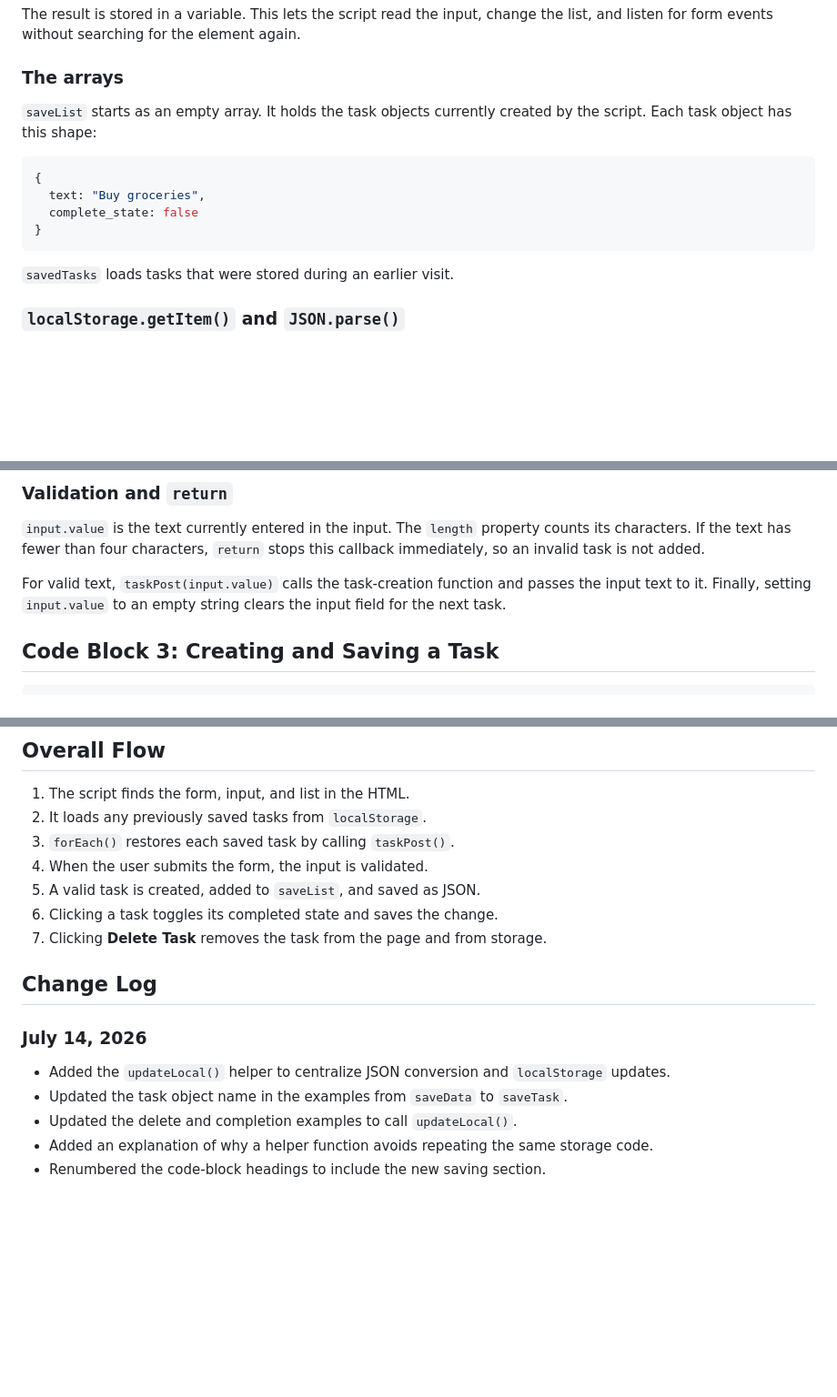
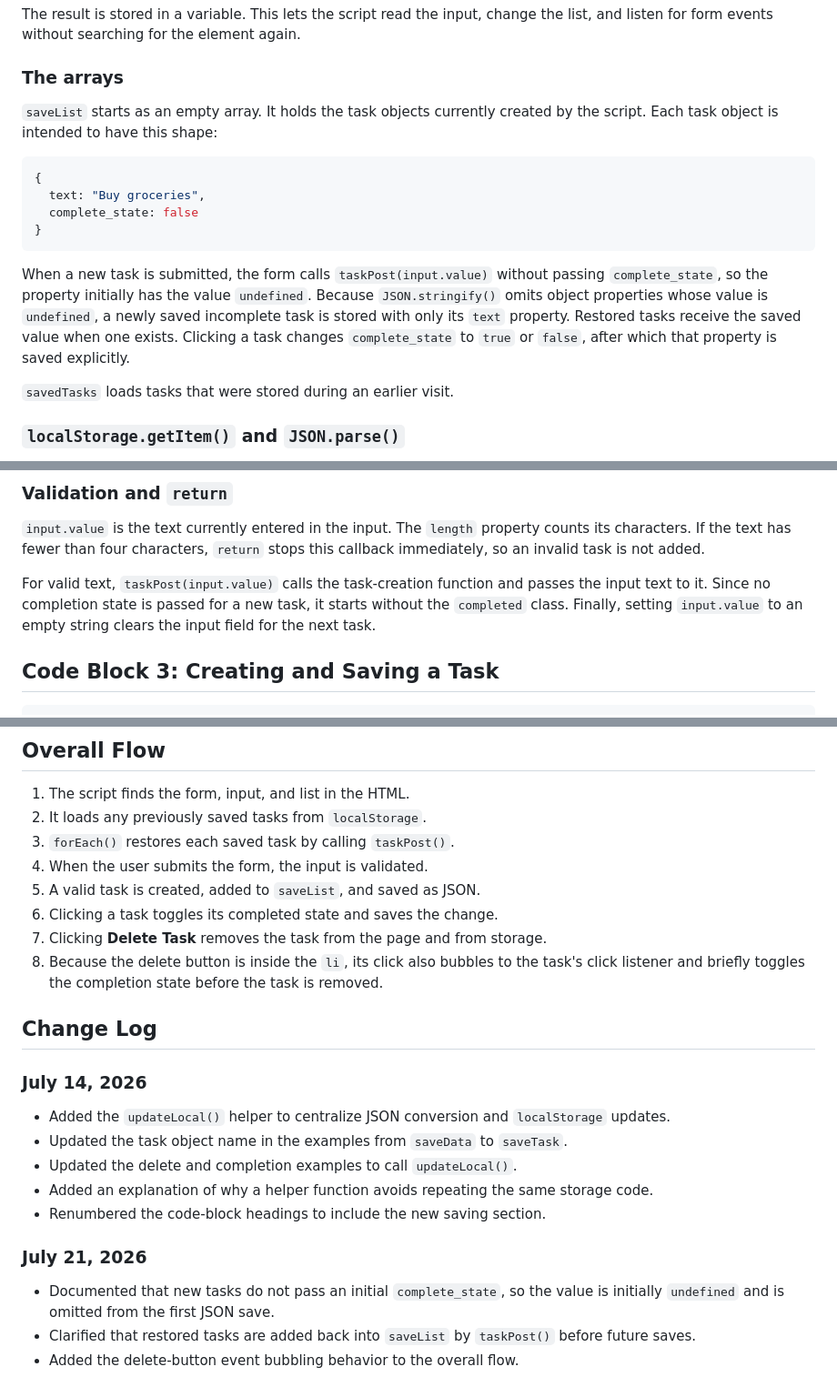
Before and after one commit to C-Au/Vanilla_JS, a Markdown page: 4_Project_To_Do_List_Adv/Notes/script.md, 3 parts joined by grey strips. Shown at 91% size. Drawn GitHub-style; blank space fills up the shorter version.

Commit message:
Update script.js documentation: clarify task object structure and behavior of new tasks and delete button event bubbling

````diff
--- a/4_Project_To_Do_List_Adv/Notes/script.md
+++ b/4_Project_To_Do_List_Adv/Notes/script.md
@@ -35,7 +35,7 @@ again.
 ### The arrays
 
 `saveList` starts as an empty array. It holds the task objects currently created
-by the script. Each task object has this shape:
+by the script. Each task object is intended to have this shape:
 
 ```javascript
 {
@@ -43,6 +43,14 @@ by the script. Each task object has this shape:
   complete_state: false
 }
 ```
+
+When a new task is submitted, the form calls `taskPost(input.value)` without
+passing `complete_state`, so the property initially has the value
+`undefined`. Because `JSON.stringify()` omits object properties whose value is
+`undefined`, a newly saved incomplete task is stored with only its `text`
+property. Restored tasks receive the saved value when one exists. Clicking a
+task changes `complete_state` to `true` or `false`, after which that property
+is saved explicitly.
 
 `savedTasks` loads tasks that were stored during an earlier visit.
 
@@ -97,8 +105,9 @@ counts its characters. If the text has fewer than four characters, `return`
 stops this callback immediately, so an invalid task is not added.
 
 For valid text, `taskPost(input.value)` calls the task-creation function and
-passes the input text to it. Finally, setting `input.value` to an empty string
-clears the input field for the next task.
+passes the input text to it. Since no completion state is passed for a new
+task, it starts without the `completed` class. Finally, setting `input.value`
+to an empty string clears the input field for the next task.
 
 ## Code Block 3: Creating and Saving a Task
 
@@ -240,6 +252,9 @@ buttons, listeners, and saved task data.
 5. A valid task is created, added to `saveList`, and saved as JSON.
 6. Clicking a task toggles its completed state and saves the change.
 7. Clicking **Delete Task** removes the task from the page and from storage.
+8. Because the delete button is inside the `li`, its click also bubbles to the
+   task's click listener and briefly toggles the completion state before the
+   task is removed.
 
 ## Change Log
 
@@ -252,3 +267,11 @@ buttons, listeners, and saved task data.
 - Added an explanation of why a helper function avoids repeating the same
   storage code.
 - Renumbered the code-block headings to include the new saving section.
+
+### July 21, 2026
+
+- Documented that new tasks do not pass an initial `complete_state`, so the
+  value is initially `undefined` and is omitted from the first JSON save.
+- Clarified that restored tasks are added back into `saveList` by
+  `taskPost()` before future saves.
+- Added the delete-button event bubbling behavior to the overall flow.
````
Also changed, not shown: other parts of 4_Project_To_Do_List_Adv/Notes/script.md (+3 -0 lines).
